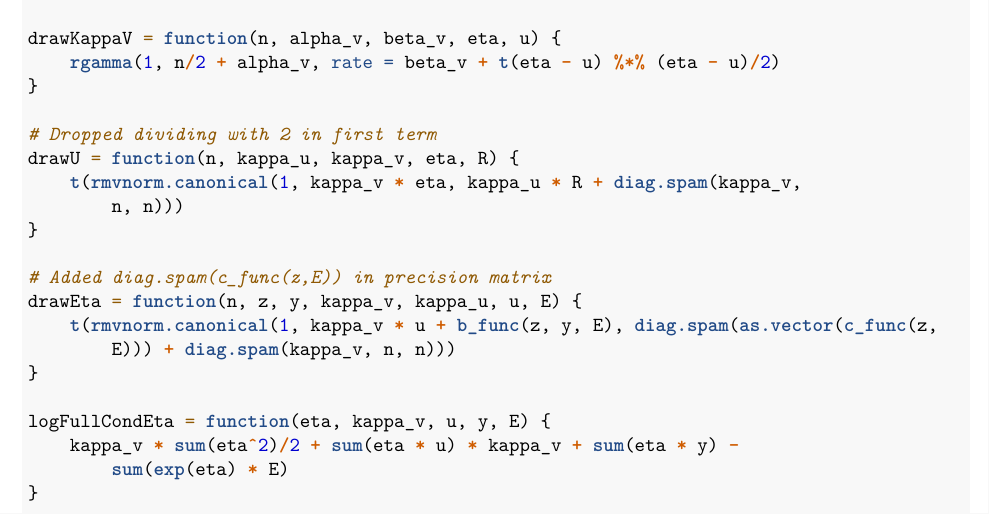
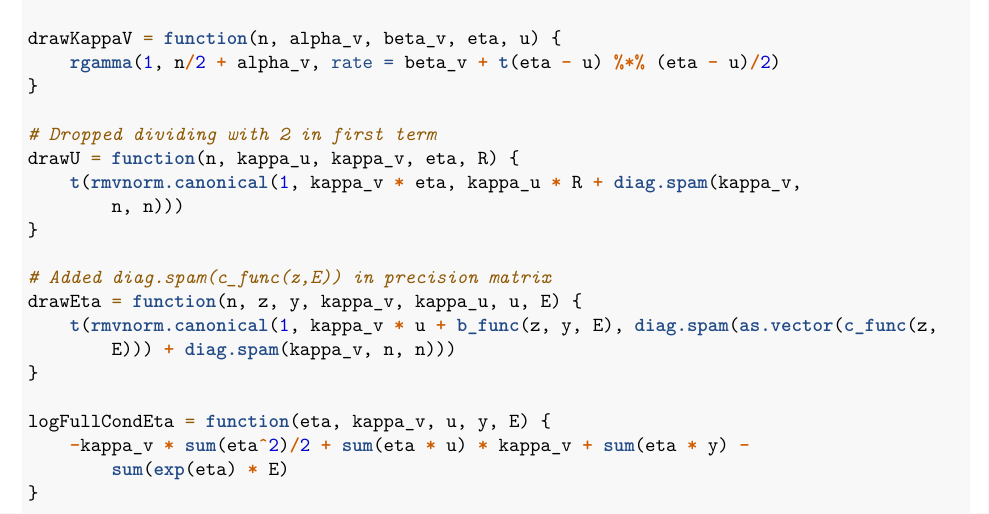
Before and after one commit to karinehf/TMA4300Ex2, an R Markdown document (TMA4300Ex2.Rmd): part of page 4 of 11, cut so that both start at the same text. Rendered offline with R 4.5, knitr and Pandoc, then LaTeX, with nearby package versions; some code elsewhere in the file could not run offline.

Commit message:
minusfeil og sånt

```diff
--- a/TMA4300Ex2.Rmd
+++ b/TMA4300Ex2.Rmd
@@ -95,7 +95,7 @@ drawEta = function(n, z, y, kappa_v, kappa_u, u, E){
 }
 
 logFullCondEta = function(eta, kappa_v, u, y, E){
-  kappa_v*sum(eta^2)/2+sum(eta*u)*kappa_v + sum(eta*y)-sum(exp(eta)*E)
+  -kappa_v*sum(eta^2)/2+sum(eta*u)*kappa_v + sum(eta*y)-sum(exp(eta)*E)
 }
 
 #Did not manage to check this...
```
